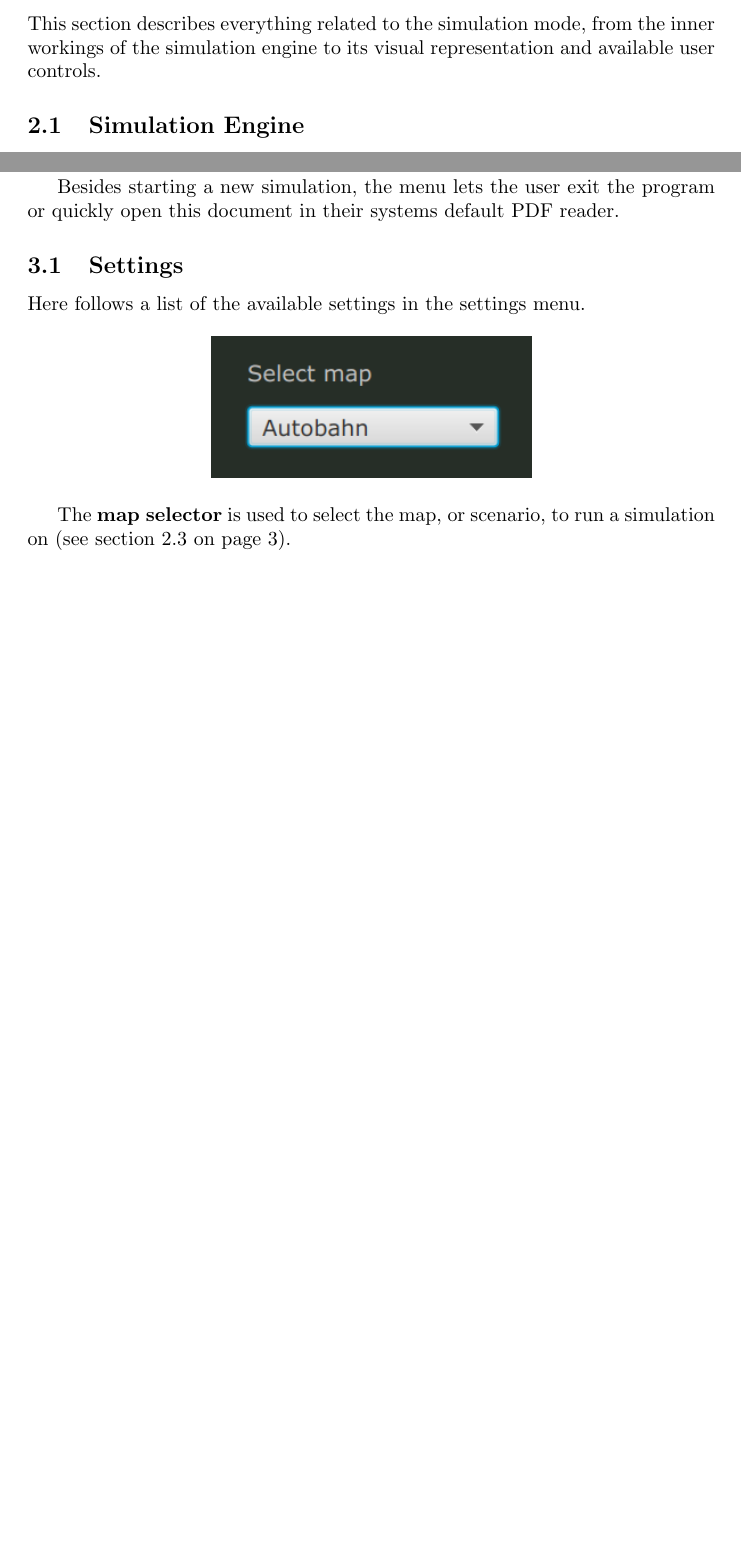
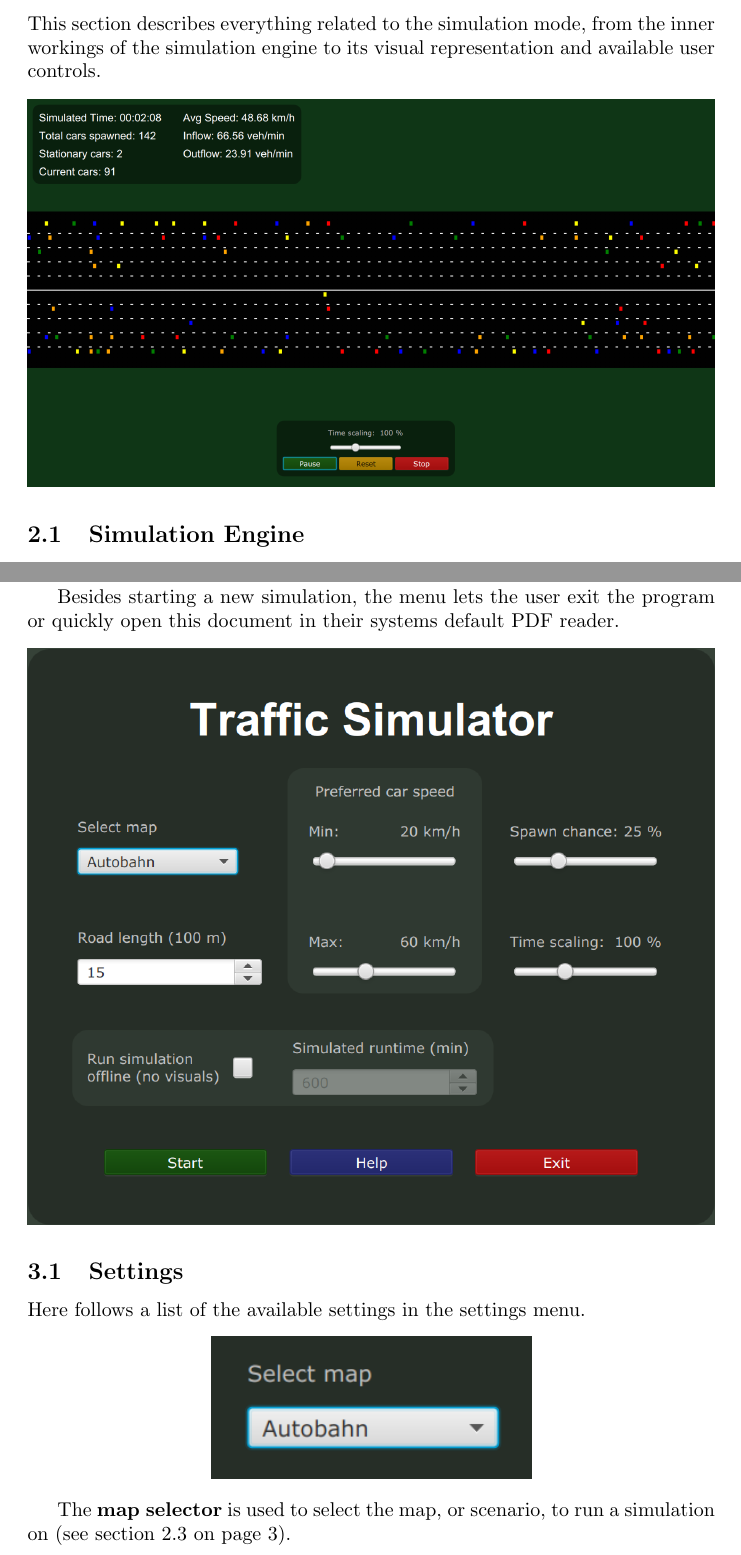
Before and after one commit to holmgren23/traffic-simulator, a LaTeX document (user manual/user_manual.tex): two parts of pages 4 and 8 of 12, joined at a grey line, cut so that both start at the same text, the shorter picture padded with empty space. Compiled offline with pdfLaTeX.

Commit message:
Added more screenshots to user manual

```diff
--- a/user manual/user_manual.tex
+++ b/user manual/user_manual.tex
@@ -74,6 +74,10 @@ This section describes everything related to the simulation mode, from
 the inner workings of the simulation engine to its visual representation
 and available user controls.
 
+\begin{center}
+    \includegraphics[width=\textwidth]{images/simulation.png}
+\end{center}
+
 \subsection{Simulation Engine}
 
 Traffic Simulator uses a simulation model based on the Nagel-Schreckenberg
@@ -229,6 +233,10 @@ a simulation. How to use them is described below.
 
 Besides starting a new simulation, the menu lets the user exit the program
 or quickly open this document in their systems default PDF reader.
+
+\begin{center}
+    \includegraphics[width=\textwidth]{images/menu.png}
+\end{center}
 
 \subsection{Settings}
 
```
Also changed, not shown: user manual/images/menu.png (added), user manual/images/simulation.png (added), user manual/user_manual.pdf, user manual/user_manual.tex (4 more changed lines).
